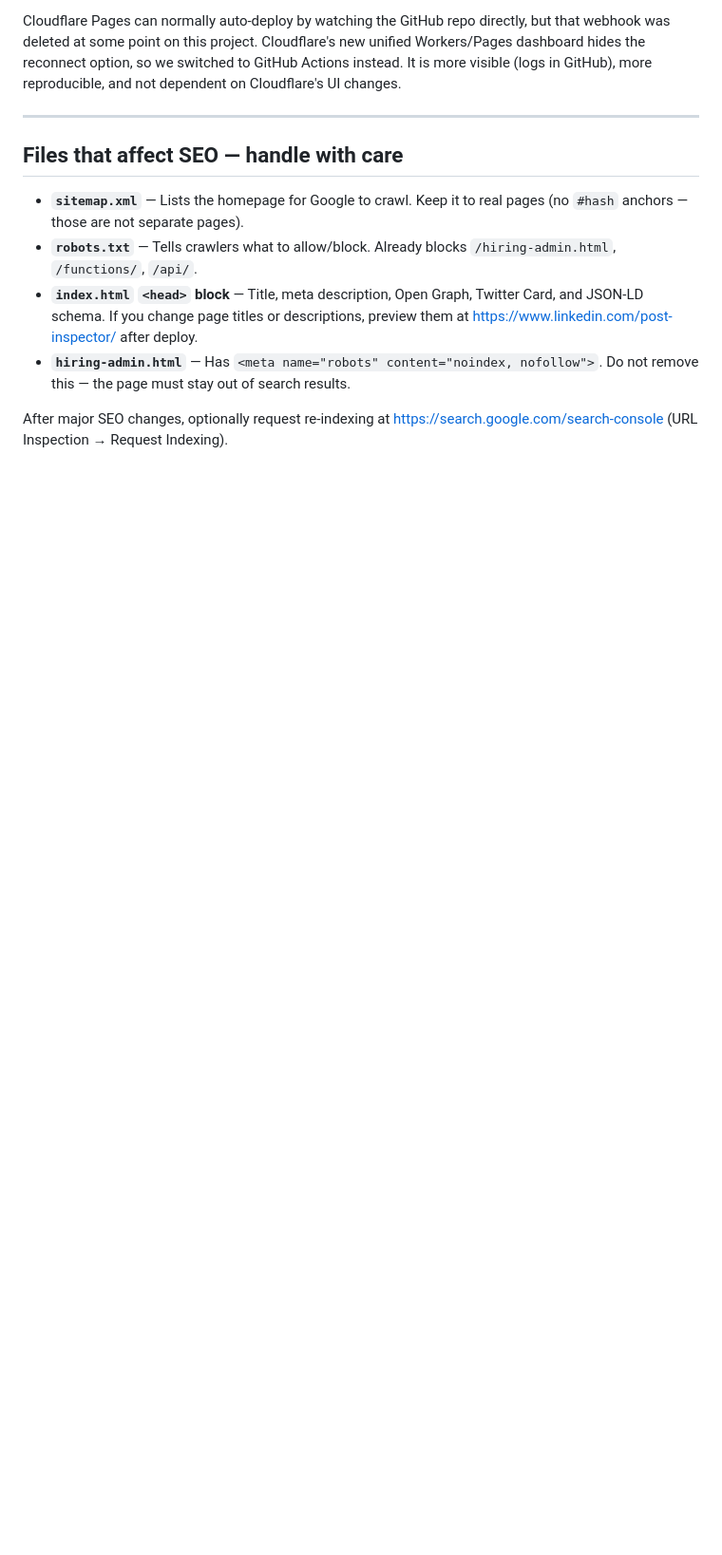
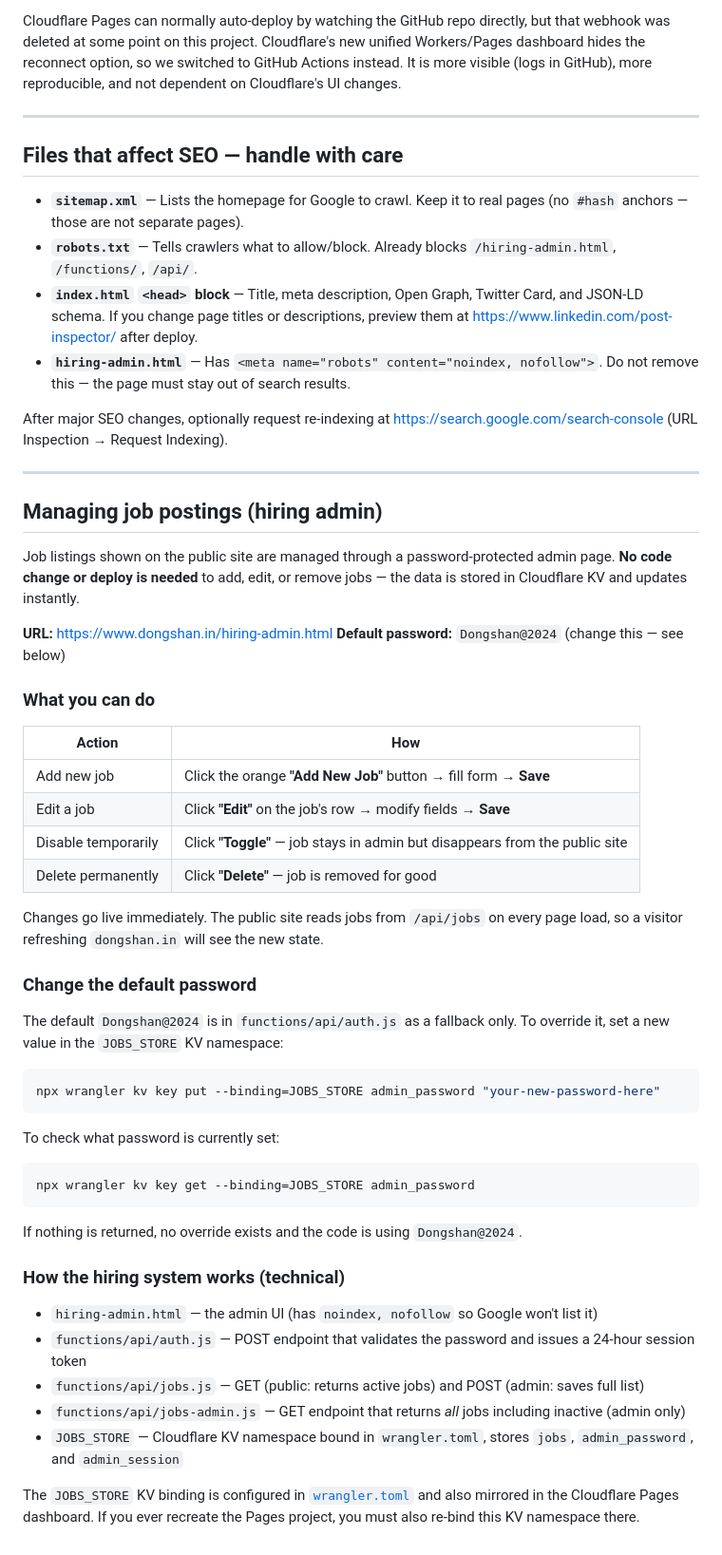
Before and after one commit to raigaurav0511/dongshan-construction, a Markdown page: DEPLOY.md, the part around the change. Shown at 95% size. GitHub-like rendering; blank space fills up the shorter version.

Commit message:
docs: add hiring-admin section to DEPLOY.md
Documents the URL, default password, how to add/edit/disable/delete jobs,
how to override the password via wrangler KV, and how the auth + KV system
fits together for future reference.

Co-Authored-By: Claude Opus 4.7 (1M context) <noreply@anthropic.com>

````diff
--- a/DEPLOY.md
+++ b/DEPLOY.md
@@ -97,3 +97,55 @@ and not dependent on Cloudflare's UI changes.
 
 After major SEO changes, optionally request re-indexing at
 https://search.google.com/search-console (URL Inspection → Request Indexing).
+
+---
+
+## Managing job postings (hiring admin)
+
+Job listings shown on the public site are managed through a password-protected
+admin page. **No code change or deploy is needed** to add, edit, or remove jobs —
+the data is stored in Cloudflare KV and updates instantly.
+
+**URL:** https://www.dongshan.in/hiring-admin.html
+**Default password:** `Dongshan@2024` (change this — see below)
+
+### What you can do
+
+| Action | How |
+|---|---|
+| Add new job | Click the orange **"Add New Job"** button → fill form → **Save** |
+| Edit a job | Click **"Edit"** on the job's row → modify fields → **Save** |
+| Disable temporarily | Click **"Toggle"** — job stays in admin but disappears from the public site |
+| Delete permanently | Click **"Delete"** — job is removed for good |
+
+Changes go live immediately. The public site reads jobs from `/api/jobs` on
+every page load, so a visitor refreshing `dongshan.in` will see the new state.
+
+### Change the default password
+
+The default `Dongshan@2024` is in `functions/api/auth.js` as a fallback only.
+To override it, set a new value in the `JOBS_STORE` KV namespace:
+
+```bash
+npx wrangler kv key put --binding=JOBS_STORE admin_password "your-new-password-here"
+```
+
+To check what password is currently set:
+
+```bash
+npx wrangler kv key get --binding=JOBS_STORE admin_password
+```
+
+If nothing is returned, no override exists and the code is using `Dongshan@2024`.
+
+### How the hiring system works (technical)
+
+- `hiring-admin.html` — the admin UI (has `noindex, nofollow` so Google won't list it)
+- `functions/api/auth.js` — POST endpoint that validates the password and issues a 24-hour session token
+- `functions/api/jobs.js` — GET (public: returns active jobs) and POST (admin: saves full list)
+- `functions/api/jobs-admin.js` — GET endpoint that returns *all* jobs including inactive (admin only)
+- `JOBS_STORE` — Cloudflare KV namespace bound in `wrangler.toml`, stores `jobs`, `admin_password`, and `admin_session`
+
+The `JOBS_STORE` KV binding is configured in [`wrangler.toml`](wrangler.toml) and
+also mirrored in the Cloudflare Pages dashboard. If you ever recreate the Pages
+project, you must also re-bind this KV namespace there.
````
